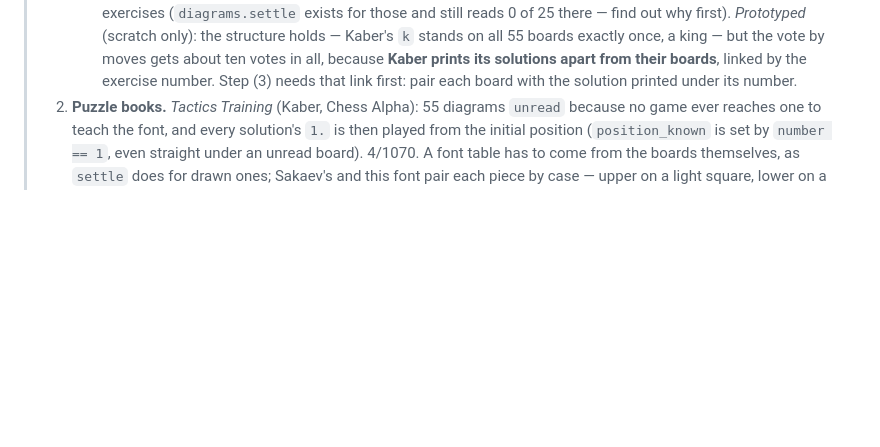
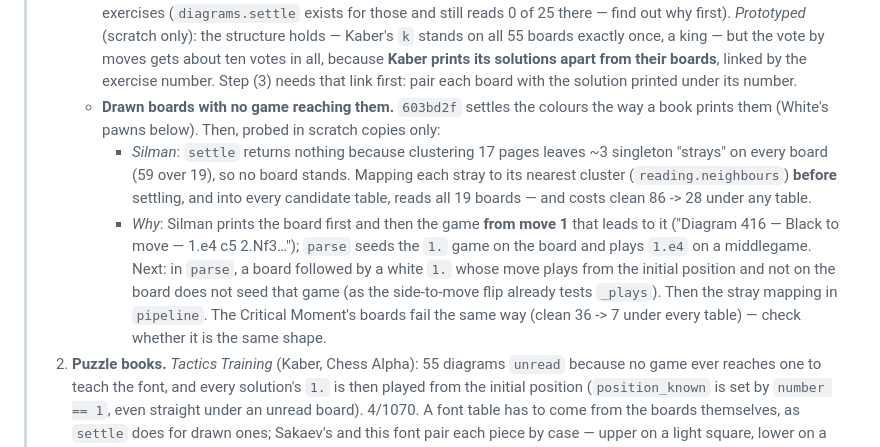
Before and after one commit to loloof64/RichChessEbooks, a Markdown page: user_tasks.md, the part around the change. Rendered like a GitHub page; blank space fills up the shorter version.

Commit message:
Record why a drawn board costs Silman its games, and the fix it points to
Co-Authored-By: Claude Opus 5.5 <noreply@anthropic.com>

```diff
--- a/user_tasks.md
+++ b/user_tasks.md
@@ -138,6 +138,23 @@ Written 2026-08-22, revised 2026-09-27 (thirteenth session).
 >      votes in all, because **Kaber prints its solutions apart from their
 >      boards**, linked by the exercise number. Step (3) needs that link first:
 >      pair each board with the solution printed under its number.
+>    - **Drawn boards with no game reaching them.** `603bd2f` settles the
+>      colours the way a book prints them (White's pawns below). Then, probed
+>      in scratch copies only:
+>      - *Silman*: `settle` returns nothing because clustering 17 pages leaves
+>        ~3 singleton "strays" on every board (59 over 19), so no board stands.
+>        Mapping each stray to its nearest cluster (`reading.neighbours`)
+>        **before** settling, and into every candidate table, reads all 19
+>        boards — and costs clean 86 -> 28 under any table.
+>      - *Why*: Silman prints the board first and then the game **from move 1**
+>        that leads to it ("Diagram 416 — Black to move — 1.e4 c5 2.Nf3…");
+>        `parse` seeds the `1.` game on the board and plays `1.e4` on a
+>        middlegame. Next: in `parse`, a board followed by a white `1.` whose
+>        move plays from the initial position and not on the board does not
+>        seed that game (as the side-to-move flip already tests `_plays`). Then
+>        the stray mapping in `pipeline`. The Critical Moment's boards fail
+>        the same way (clean 36 -> 7 under every table) — check whether it is
+>        the same shape.
 > 2. **Puzzle books.** *Tactics Training* (Kaber, Chess Alpha): 55 diagrams
 >    `unread` because no game ever reaches one to teach the font, and every
 >    solution's `1.` is then played from the initial position (`position_known`
```
